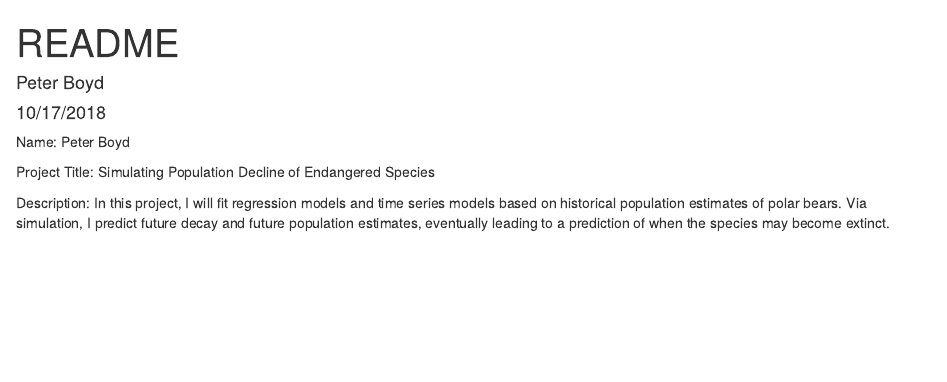
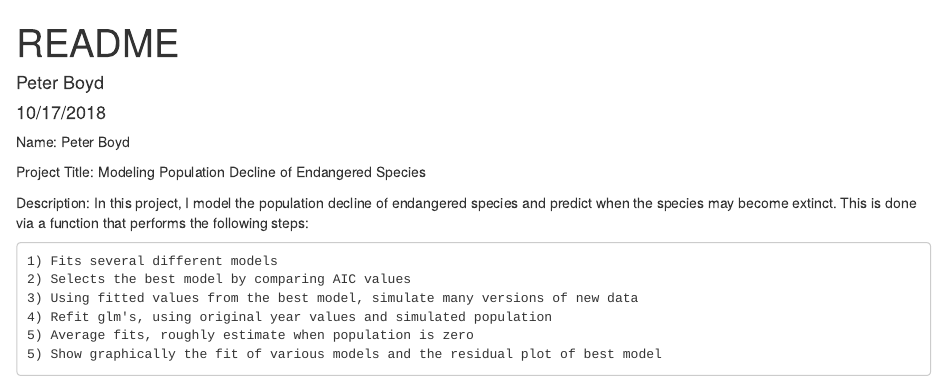
Before and after one commit to ST541-Fall2018/Regression_Population_Decline-ProbCompSim_Project, an R Markdown document (README/README.Rmd): the page in a window 1100 px wide, from its top. Rendered offline with R 4.5, knitr and Pandoc, with nearby package versions.

Commit message:
readme update

```diff
--- a/README/README.Rmd
+++ b/README/README.Rmd
@@ -7,6 +7,13 @@ output: html_document
 
 Name: Peter Boyd
 
-Project Title: Simulating Population Decline of Endangered Species
+Project Title: Modeling Population Decline of Endangered Species
 
-Description: In this project, I will fit regression models and time series models based on historical population estimates of polar bears. Via simulation, I predict future decay and future population estimates, eventually leading to a prediction of when the species may become extinct.
+Description: In this project, I model the population decline of endangered species and predict when the species may become extinct. This is done via a function that performs the following steps:
+
+    1) Fits several different models
+    2) Selects the best model by comparing AIC values
+    3) Using fitted values from the best model, simulate many versions of new data
+    4) Refit glm's, using original year values and simulated population
+    5) Average fits, roughly estimate when population is zero
+    5) Show graphically the fit of various models and the residual plot of best model
```
Also changed, not shown: README.Rmd (deleted, +0 -12 lines), README.html (deleted), README.md (deleted).
